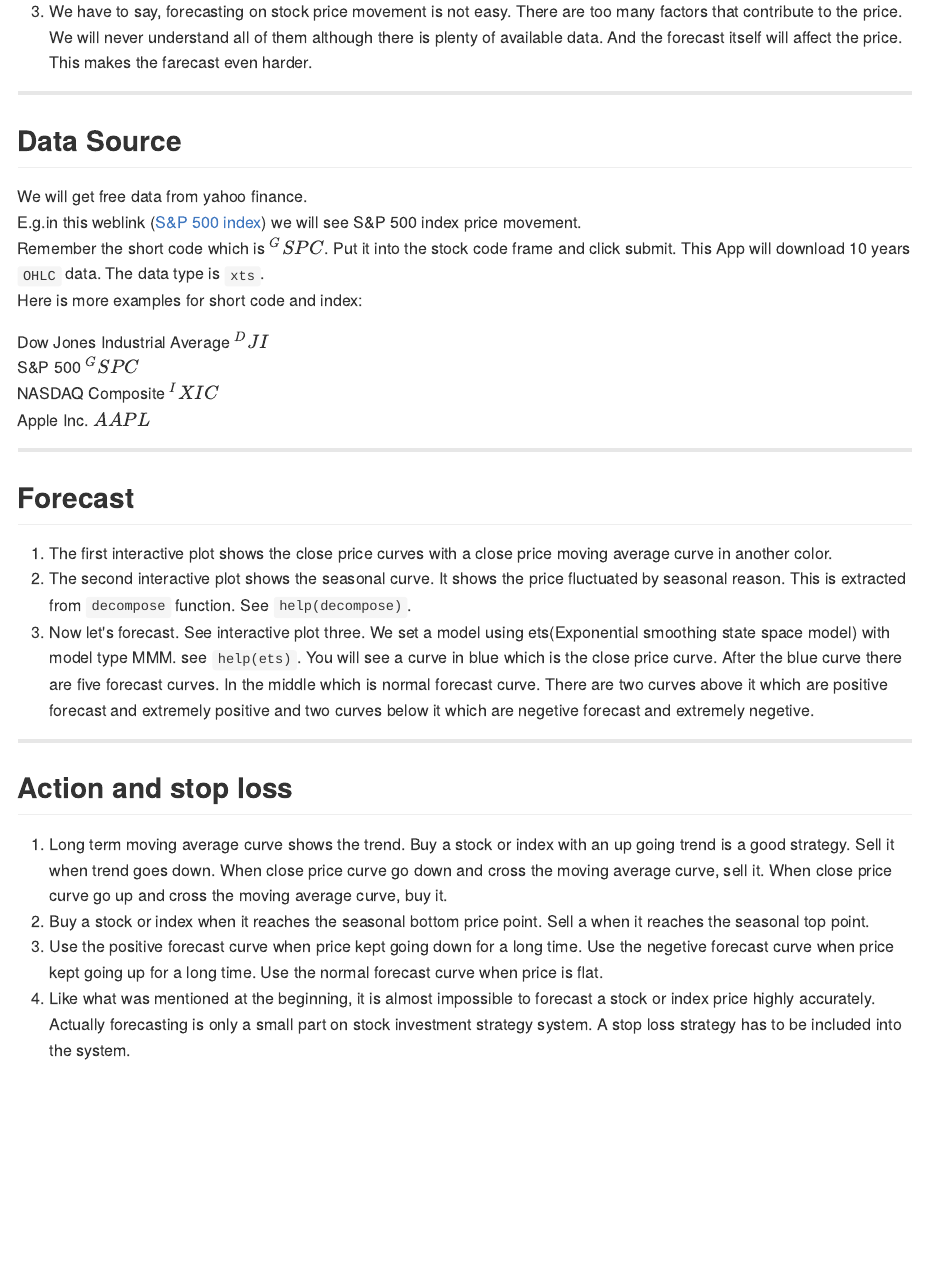
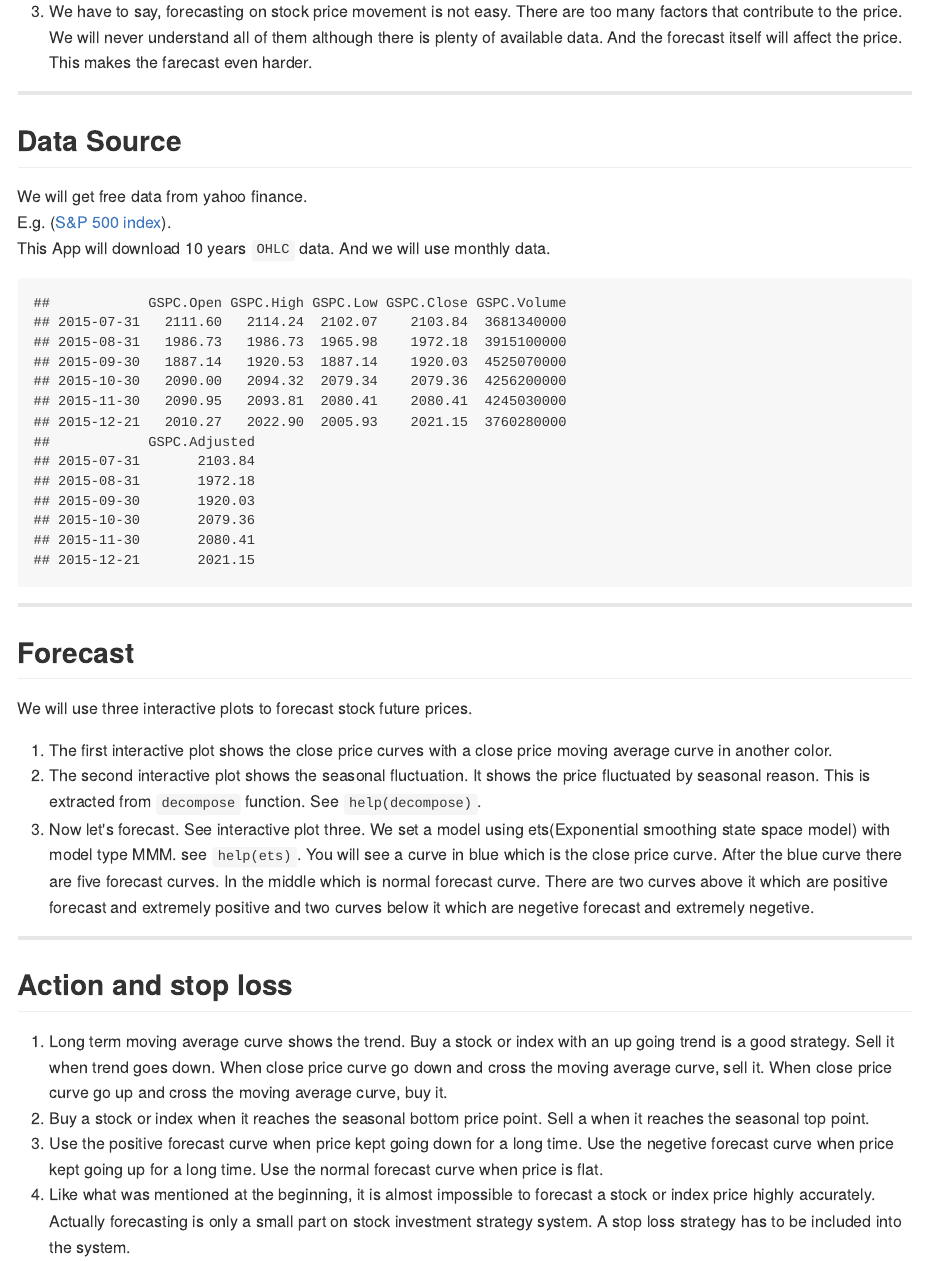
Before and after one commit to luxiaoguang/develop-data-products, an R Markdown document (index.Rmd): the page in a window 1100 px wide, from 190 px down. The pictures show the output file index.md that the author committed with the source, drawn offline in the style of GitHub.

Commit message:
final submit

````diff
--- a/index.Rmd
+++ b/index.Rmd
@@ -22,20 +22,28 @@ knit        : slidify::knit2slides
 ## Data Source
 
 We will get free data from yahoo finance.
-E.g.in this weblink ([S&P 500 index](http://finance.yahoo.com/q?s=^gspc)) we will see S&P 500 index price movement.
-Remember the short code which is $^GSPC$. Put it into the stock code frame and click submit. This App will download 10 years `OHLC` data. The data type is `xts`.
-Here is more examples for short code and index:
-
-Dow Jones Industrial Average $^DJI$
-S&P 500 $^GSPC$
-NASDAQ Composite $^IXIC$
-Apple Inc. $AAPL$
+E.g. ([S&P 500 index](http://finance.yahoo.com/q?s=^gspc)).
+This App will download 10 years `OHLC` data. And we will use monthly data.
+```{r,echo=FALSE,message=FALSE,error=FALSE,warning=FALSE,results='hide'}
+library(quantmod)
+library(lubridate)
+to.dat <- Sys.Date()
+from.dat <- as.Date(paste(year(to.dat)-10,month(to.dat),day(to.dat),sep="-"))
+setSymbolLookup(share.index=list(name="^GSPC",src="yahoo"))
+getSymbols("share.index",from = from.dat, to = to.dat)
+```
+```{r,echo=FALSE,message=FALSE,error=FALSE,warning=FALSE}
+# use monthly data
+stock.monthly <- SHARE.INDEX[endpoints(SHARE.INDEX, on ="months")]
+tail(stock.monthly)
+```
 
 ---
 ## Forecast
 
+We will use three interactive plots to forecast stock future prices.
 1. The first interactive plot shows the close price curves with a close price moving average curve in another color.
-2. The second interactive plot shows the seasonal curve. It shows the price fluctuated by seasonal reason. This is extracted from `decompose` function. See `help(decompose)`.
+2. The second interactive plot shows the seasonal fluctuation. It shows the price fluctuated by seasonal reason. This is extracted from `decompose` function. See `help(decompose)`.
 3. Now let's forecast. See interactive plot three. We set a model using ets(Exponential smoothing state space model) with model type MMM. see `help(ets)`. You will see a curve in blue which is the close price curve. After the blue curve there are five forecast curves. In the middle which is normal forecast curve. There are two curves above it which are positive forecast and extremely positive and two curves below it which are negetive forecast and extremely negetive.
 
 
````
Also changed, not shown: index.html, index.md.
